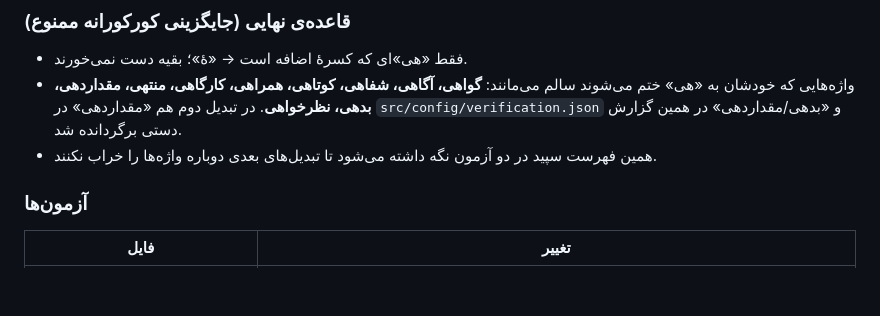
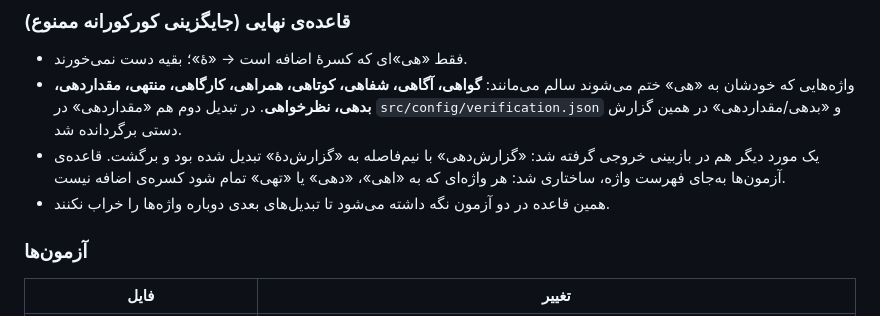
Before and after one commit to rahmaniho/Leyla-abkeh, a Markdown page: docs/REPORT.md, the part around the change. GitHub-like rendering; blank space fills up the shorter version.

Commit message:
گزارش: ثبت اصلاح «گزارش‌دهی» و قاعده‌ی ساختاری
Co-authored-by: arena-agent <297053741+arena-agent@users.noreply.github.com>

```diff
--- a/docs/REPORT.md
+++ b/docs/REPORT.md
@@ -780,7 +780,10 @@ h1, h2, h3, h4, h5, h6 { font-family: var(--font-display); }
 - واژه‌هایی که خودشان به «هی» ختم می‌شوند سالم می‌مانند: **گواهی، آگاهی، شفاهی، کوتاهی،
   همراهی، کارگاهی، منتهی، مقداردهی، بدهی، نظرخواهی**. در تبدیل دوم هم «مقداردهی» در
   `src/config/verification.json` و «بدهی/مقداردهی» در همین گزارش دستی برگردانده شد.
-- همین فهرست سپید در دو آزمون نگه داشته می‌شود تا تبدیل‌های بعدی دوباره واژه‌ها را خراب نکنند.
+- یک مورد دیگر هم در بازبینی خروجی گرفته شد: «گزارش‌دهی» با نیم‌فاصله به
+  «گزارش‌دۀ» تبدیل شده بود و برگشت. قاعده‌ی آزمون‌ها به‌جای فهرست واژه، ساختاری شد:
+  هر واژه‌ای که به «اهی»، «دهی» یا «تهی» تمام شود کسره‌ی اضافه نیست.
+- همین قاعده در دو آزمون نگه داشته می‌شود تا تبدیل‌های بعدی دوباره واژه‌ها را خراب نکنند.
 
 ### آزمون‌ها
 | فایل | تغییر |
```
